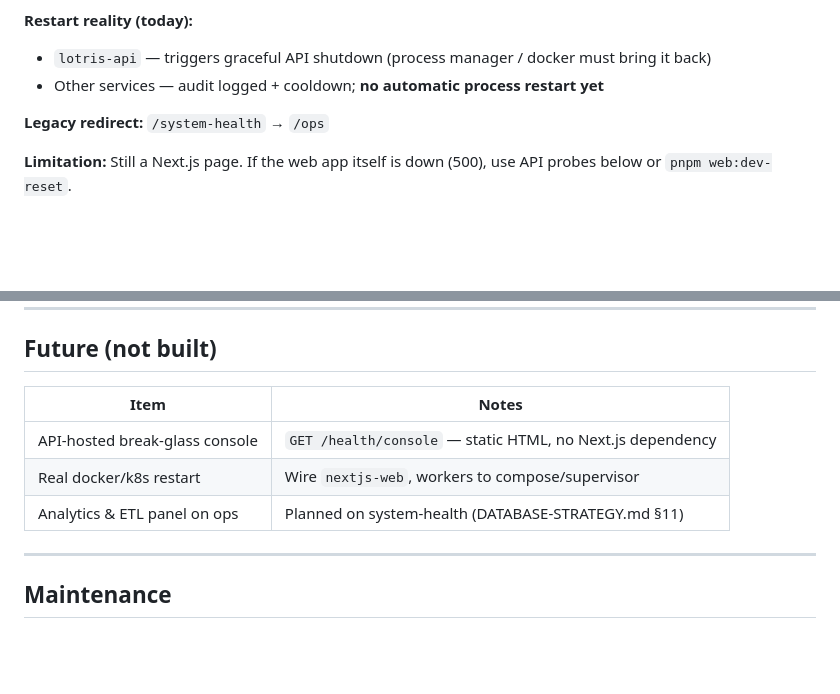
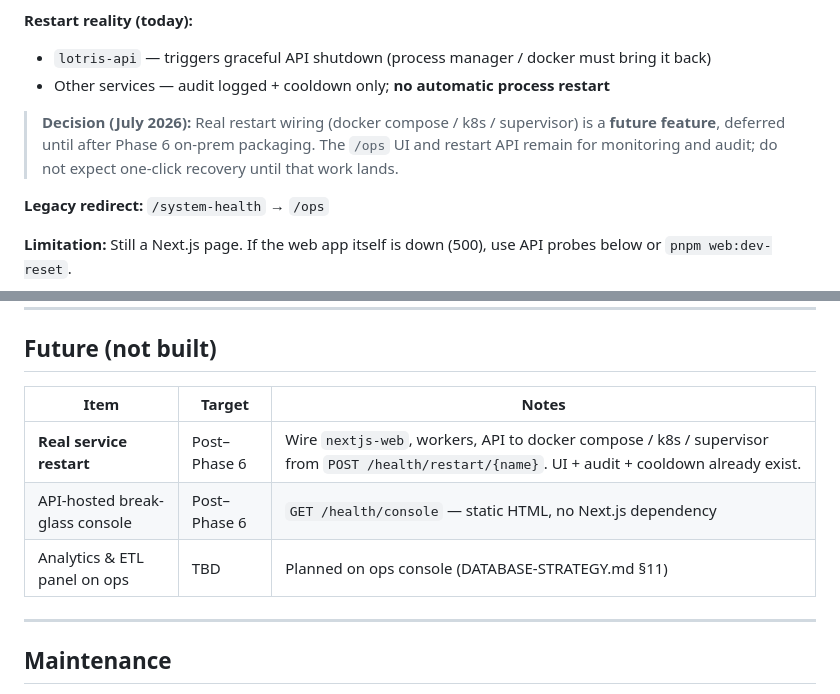
Before and after one commit to kayzredman/lotrisC, a Markdown page: docs/TOOLS.md, 2 parts joined by grey strips. Drawn GitHub-style; blank space fills up the shorter version.

Commit message:
docs: defer real service restart wiring until after Phase 6
Record the decision that /ops restart controls stay audit-only until on-prem packaging lands.

Co-authored-by: Cursor <cursoragent@cursor.com>

```diff
--- a/docs/TOOLS.md
+++ b/docs/TOOLS.md
@@ -32,7 +32,9 @@ Living catalog of operational surfaces, scripts, and API probes in this repo. Up
 **Restart reality (today):**
 
 - `lotris-api` — triggers graceful API shutdown (process manager / docker must bring it back)
-- Other services — audit logged + cooldown; **no automatic process restart yet**
+- Other services — audit logged + cooldown only; **no automatic process restart**
+
+> **Decision (July 2026):** Real restart wiring (docker compose / k8s / supervisor) is a **future feature**, deferred until after Phase 6 on-prem packaging. The `/ops` UI and restart API remain for monitoring and audit; do not expect one-click recovery until that work lands.
 
 **Legacy redirect:** `/system-health` → `/ops`
 
@@ -190,11 +192,11 @@ Run via the API package's documented npm/pnpm scripts (see `apps/api/package.jso
 
 ## Future (not built)
 
-| Item | Notes |
-|------|-------|
-| API-hosted break-glass console | `GET /health/console` — static HTML, no Next.js dependency |
-| Real docker/k8s restart | Wire `nextjs-web`, workers to compose/supervisor |
-| Analytics & ETL panel on ops | Planned on system-health (DATABASE-STRATEGY.md §11) |
+| Item | Target | Notes |
+|------|--------|-------|
+| **Real service restart** | Post–Phase 6 | Wire `nextjs-web`, workers, API to docker compose / k8s / supervisor from `POST /health/restart/{name}`. UI + audit + cooldown already exist. |
+| API-hosted break-glass console | Post–Phase 6 | `GET /health/console` — static HTML, no Next.js dependency |
+| Analytics & ETL panel on ops | TBD | Planned on ops console (DATABASE-STRATEGY.md §11) |
 
 ---
 
```
Also changed, not shown: docs/REFACTOR.md (+1 -0 lines).
